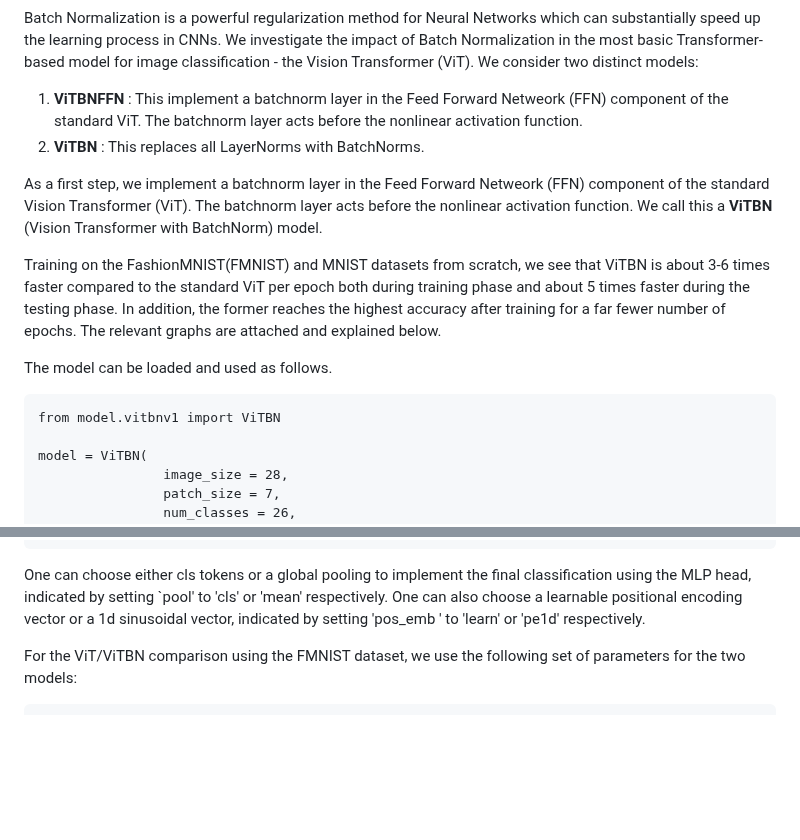
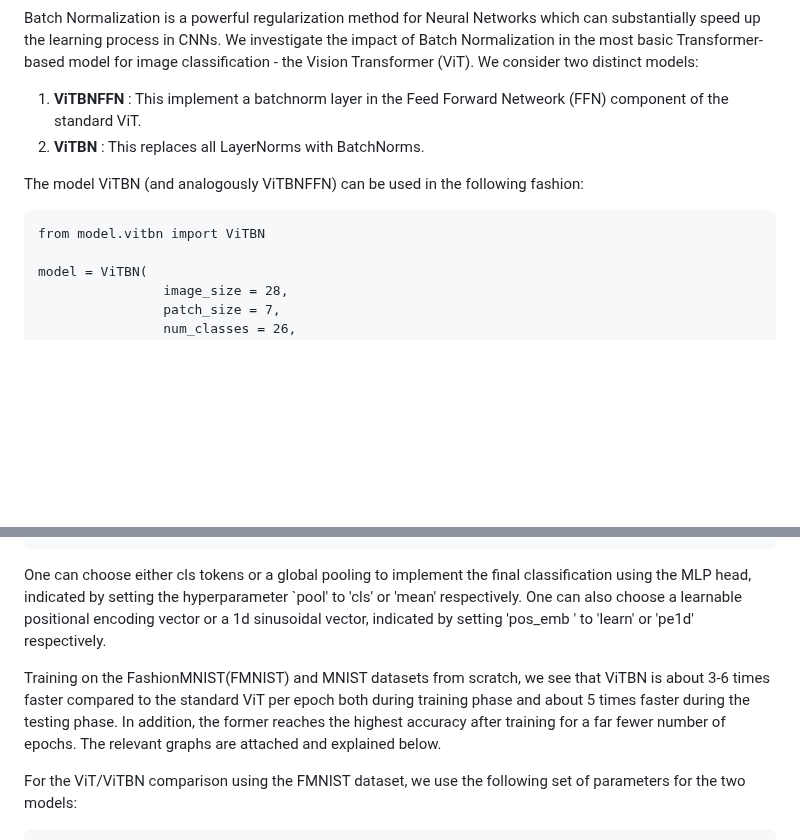
Before and after one commit to anindyahepth/BatchNorm_in_Transformers_CV, a Markdown page: README.md, 2 parts joined by grey strips. Rendered like a GitHub page; blank space fills up the shorter version.

````diff
--- a/README.md
+++ b/README.md
@@ -4,24 +4,14 @@ substantially speed up the learning process in CNNs. We investigate the impact o
 in the most basic Transformer-based model for image classification - the Vision Transformer (ViT).
 We consider two distinct models:
 
-1. **ViTBNFFN** : This implement a batchnorm layer in the Feed Forward Netweork (FFN) component of the standard ViT. The batchnorm layer acts before the nonlinear activation function.
+1. **ViTBNFFN** : This implement a batchnorm layer in the Feed Forward Netweork (FFN) component of the standard ViT.
 2. **ViTBN** : This replaces all LayerNorms with BatchNorms.
 
-As a first step, we implement a batchnorm layer
-in the Feed Forward Netweork (FFN) component of the standard Vision Transformer (ViT).
-The batchnorm layer acts before the nonlinear activation function. We call this a
-**ViTBN** (Vision Transformer with BatchNorm) model.
 
-Training on the FashionMNIST(FMNIST) and MNIST datasets from scratch, we see that ViTBN
-is about 3-6 times faster compared to the standard ViT per epoch both during training phase
-and about 5 times faster during the testing phase. In addition, the former reaches the
-highest accuracy after training for a far fewer number of epochs. The relevant graphs are
-attached and explained below.
-
-The model can be loaded and used as follows.
+The model ViTBN (and analogously ViTBNFFN) can be used in the following fashion:
 
 ```
-from model.vitbnv1 import ViTBN
+from model.vitbn import ViTBN
 
 model = ViTBN(
                 image_size = 28,
@@ -40,8 +30,15 @@ model = ViTBN(
     )
 ```
 One can choose either cls tokens or a global pooling to implement the final classification using the MLP head, indicated
-by setting `pool' to 'cls' or 'mean' respectively. One can also choose a learnable positional encoding vector or a 1d
+by setting the hyperparameter `pool' to 'cls' or 'mean' respectively. One can also choose a learnable positional encoding vector or a 1d
 sinusoidal vector, indicated by setting 'pos_emb ' to 'learn' or 'pe1d' respectively.
+
+Training on the FashionMNIST(FMNIST) and MNIST datasets from scratch, we see that ViTBN
+is about 3-6 times faster compared to the standard ViT per epoch both during training phase
+and about 5 times faster during the testing phase. In addition, the former reaches the
+highest accuracy after training for a far fewer number of epochs. The relevant graphs are
+attached and explained below.
+
 
 For the ViT/ViTBN comparison using the FMNIST dataset, we use the following set of parameters for the two models:
 ```
````
